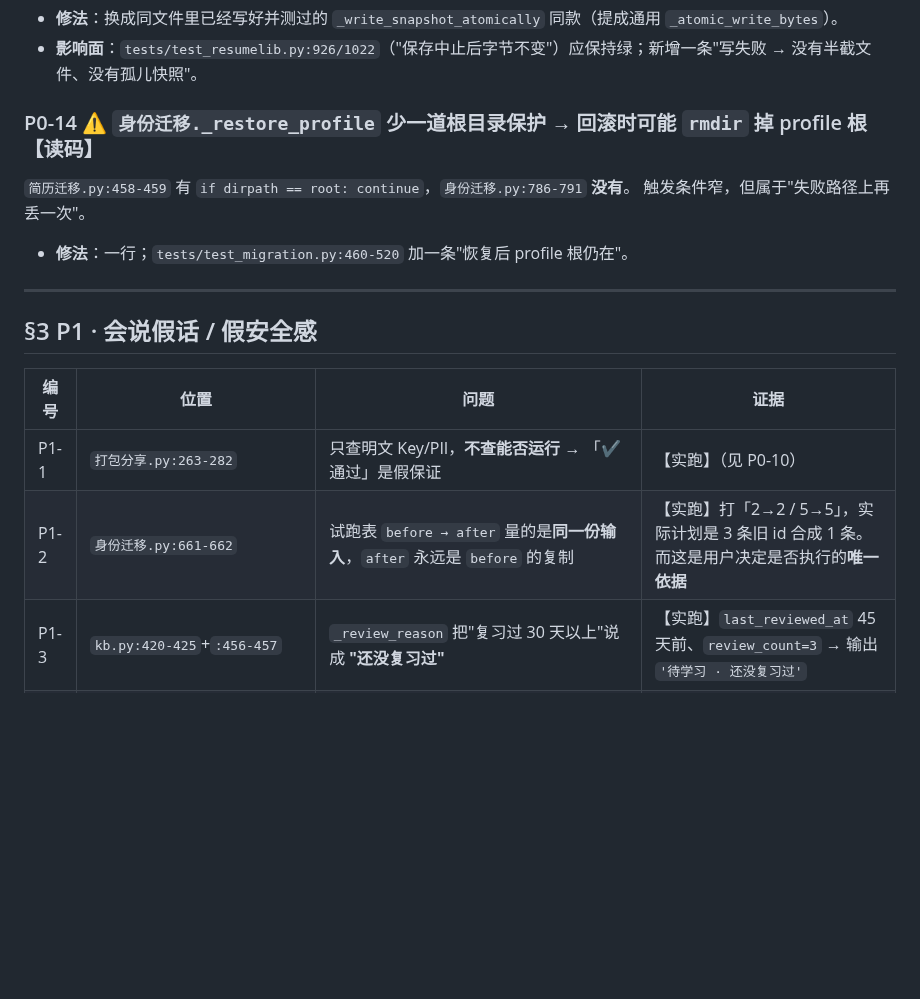
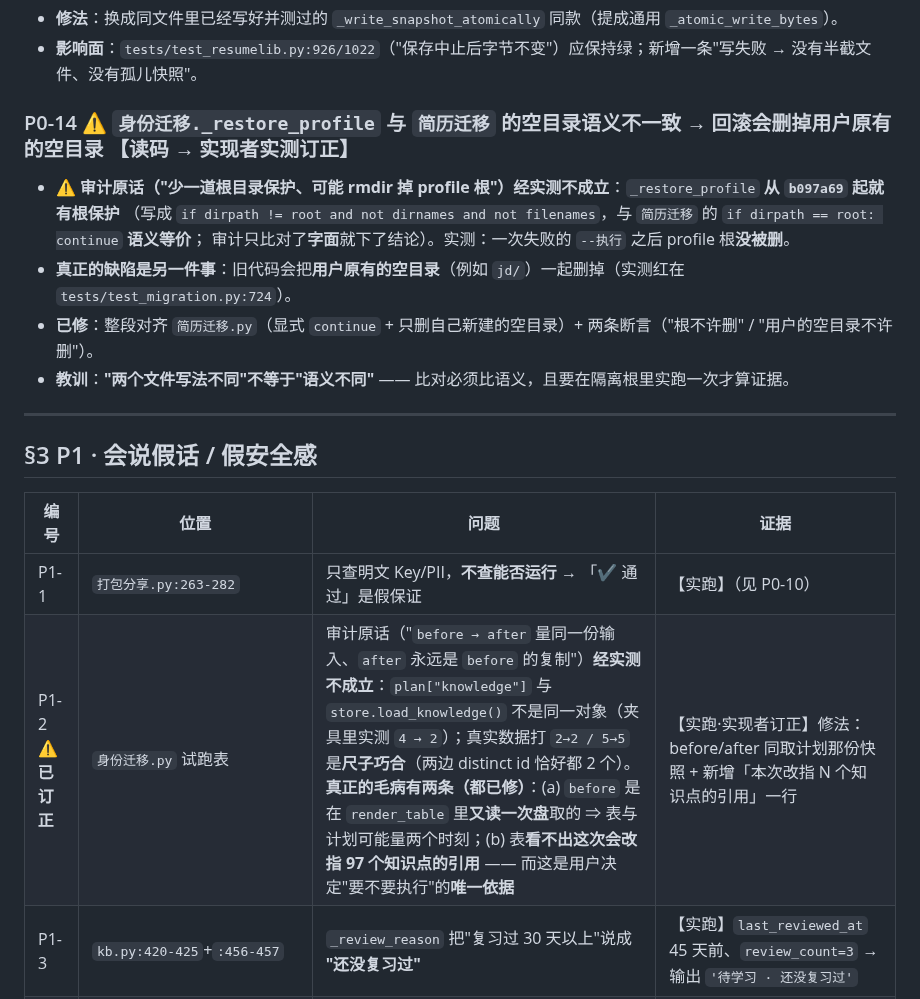
Before and after one commit to jkvhb/ai-job-search, a Markdown page: docs/全项目体检报告-2026-10-15.md, the part around the change. Rendered like a GitHub page; blank space fills up the shorter version.

Commit message:
docs: 按实现者实测订正体检报告两条前提（P0-14 根保护其实一直在、真正缺陷是空目录语义；P1-2 的 after=before 是尺子巧合、真毛病是重读盘与看不出改指数）+ 复盘补第 10 类错误（把转述当已验证的事实）

```diff
--- a/docs/全项目体检报告-2026-10-15.md
+++ b/docs/全项目体检报告-2026-10-15.md
@@ -137,10 +137,13 @@
 - **修法**：换成同文件里已经写好并测过的 `_write_snapshot_atomically` 同款（提成通用 `_atomic_write_bytes`）。
 - **影响面**：`tests/test_resumelib.py:926/1022`（"保存中止后字节不变"）应保持绿；新增一条"写失败 → 没有半截文件、没有孤儿快照"。
 
-### P0-14 ⚠️ `身份迁移._restore_profile` 少一道根目录保护 → 回滚时可能 `rmdir` 掉 profile 根 【读码】
-`简历迁移.py:458-459` 有 `if dirpath == root: continue`，`身份迁移.py:786-791` **没有**。
-触发条件窄，但属于"失败路径上再丢一次"。
-- **修法**：一行；`tests/test_migration.py:460-520` 加一条"恢复后 profile 根仍在"。
+### P0-14 ⚠️ `身份迁移._restore_profile` 与 `简历迁移` 的**空目录语义**不一致 → 回滚会删掉用户原有的空目录 【读码 → **实现者实测订正**】
+- ⚠️ **审计原话（"少一道根目录保护、可能 rmdir 掉 profile 根"）经实测不成立**：`_restore_profile` **从 `b097a69` 起就有根保护**
+  （写成 `if dirpath != root and not dirnames and not filenames`，与 `简历迁移` 的 `if dirpath == root: continue` **语义等价**；
+  审计只比对了**字面**就下了结论）。实测：一次失败的 `--执行` 之后 profile 根**没被删**。
+- **真正的缺陷是另一件事**：旧代码会把**用户原有的空目录**（例如 `jd/`）一起删掉（实测红在 `tests/test_migration.py:724`）。
+- **已修**：整段对齐 `简历迁移.py`（显式 `continue` + 只删自己新建的空目录）+ 两条断言（"根不许删" / "用户的空目录不许删"）。
+- **教训**：**"两个文件写法不同"不等于"语义不同"** —— 比对必须比语义，且要在隔离根里实跑一次才算证据。
 
 ---
 
@@ -149,7 +152,7 @@
 | 编号 | 位置 | 问题 | 证据 |
 |---|---|---|---|
 | P1-1 | `打包分享.py:263-282` | 只查明文 Key/PII，**不查能否运行** → 「✔ 通过」是假保证 | 【实跑】（见 P0-10） |
-| P1-2 | `身份迁移.py:661-662` | 试跑表 `before → after` 量的是**同一份输入**，`after` 永远是 `before` 的复制 | 【实跑】打「2→2 / 5→5」，实际计划是 3 条旧 id 合成 1 条。而这是用户决定是否执行的**唯一依据** |
+| P1-2 ⚠️**已订正** | `身份迁移.py` 试跑表 | 审计原话（"`before → after` 量同一份输入、`after` 永远是 `before` 的复制"）**经实测不成立**：`plan["knowledge"]` 与 `store.load_knowledge()` 不是同一对象（夹具里实测 `4 → 2`）；真实数据打 `2→2 / 5→5` 是**尺子巧合**（两边 distinct id 恰好都 2 个）。**真正的毛病有两条（都已修）**：(a) `before` 是在 `render_table` 里**又读一次盘**取的 ⇒ 表与计划可能量两个时刻；(b) 表**看不出这次会改指 97 个知识点的引用** —— 而这是用户决定"要不要执行"的**唯一依据** | 【实跑·实现者订正】修法：before/after 同取计划那份快照 + 新增「本次改指 N 个知识点的引用」一行 |
 | P1-3 | `kb.py:420-425`+`:456-457` | `_review_reason` 把"复习过 30 天以上"说成 **"还没复习过"** | 【实跑】`last_reviewed_at` 45 天前、`review_count=3` → 输出 `'待学习 · 还没复习过'` |
 | P1-4 | `log.py:143-145` | `_count_files` 对任何异常返回 **0** → 这个 0 进 `env.json` 的 `counts` | 【实跑】传普通文件也返回 0。**反馈包是给 AI 排错的**，说"0 份简历/0 个岗位"会直接把归因带偏 |
 | P1-5 | `log.py:66-73` | `log_event` 吞掉一切写失败（含 `json.dumps` 失败）却**照样返回 rec** | 【实跑】`log_event(bad=object())` → 日志 **0 行**，调用方以为记录成功了 |
```
Also changed, not shown: docs/AI协作开发-错误复盘与铁律.md (+9 -0 lines).
